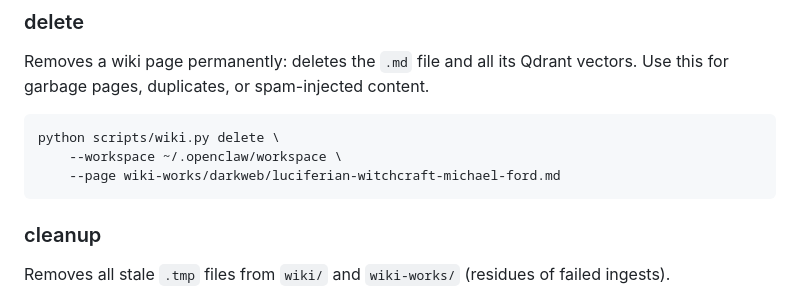
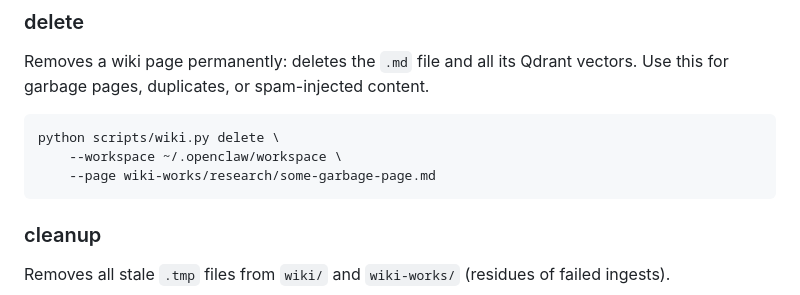
Before and after one commit to giovannifrontera/ai-rag-wiki-memory-OpenClaw-distributed, a Markdown page: AGENTS-server.md, the part around the change. Rendered like a GitHub page.

Commit message:
docs: replace personal page path with generic example in delete docs
Co-Authored-By: Claude Sonnet 4.6 <noreply@anthropic.com>

````diff
--- a/AGENTS-server.md
+++ b/AGENTS-server.md
@@ -258,7 +258,7 @@ Use this for garbage pages, duplicates, or spam-injected content.
 ```bash
 python scripts/wiki.py delete \
     --workspace ~/.openclaw/workspace \
-    --page wiki-works/darkweb/luciferian-witchcraft-michael-ford.md
+    --page wiki-works/research/some-garbage-page.md
 ```
 
 ### cleanup
````
